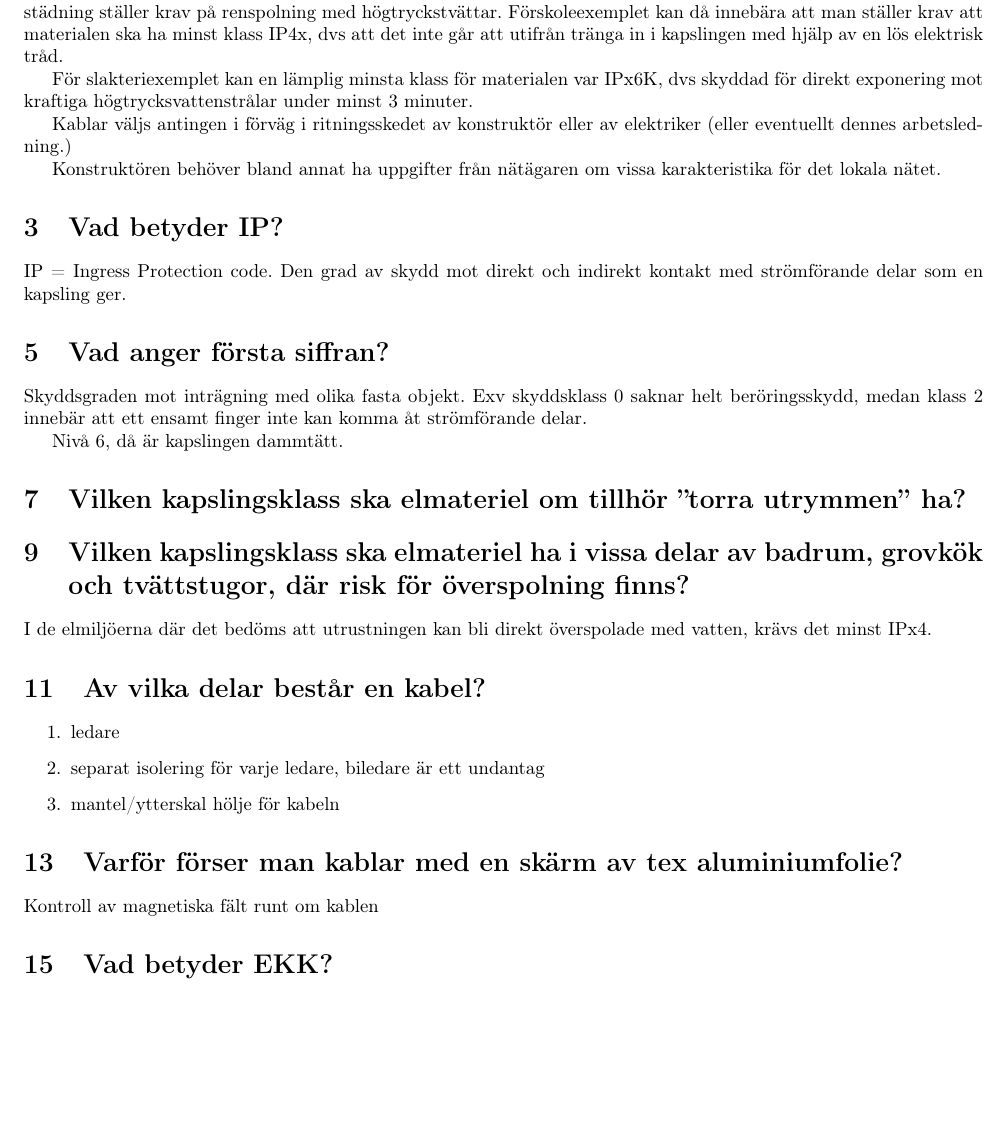
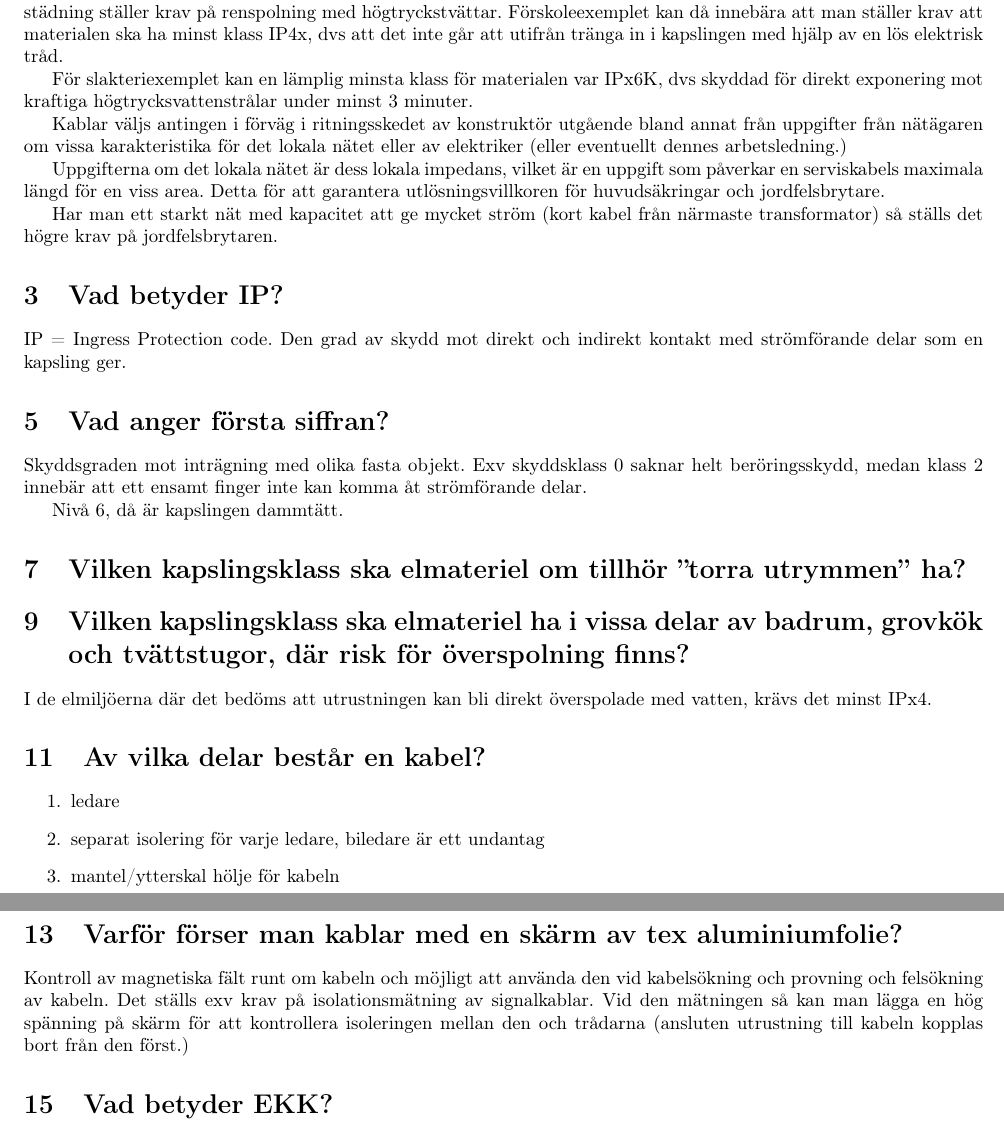
Before and after one commit to skaraborgfakir/STI_elteknik, a LaTeX document (rapport.tex): part of page 5 of 6 before the commit and two parts of pages 5 and 6 of 6 after it, the two joined at a grey line, cut so that both start at the same text, the shorter picture padded with empty space. Compiled offline with pdfLaTeX.

Commit message:
Merge remote-tracking branch 'github/master'

```diff
--- a/rapport.tex
+++ b/rapport.tex
@@ -319,11 +319,16 @@ kapslingen med hjälp av en lös elektrisk tråd.
 För slakteriexemplet kan en lämplig minsta klass för materialen var IPx6K, dvs skyddad för direkt
 exponering mot kraftiga högtrycksvattenstrålar under minst 3 minuter.
 
-Kablar väljs antingen i förväg i ritningsskedet av konstruktör eller av
+Kablar väljs antingen i förväg i ritningsskedet av konstruktör utgående bland annat från
+uppgifter från nätägaren om vissa karakteristika för det lokala nätet eller av
 elektriker (eller eventuellt dennes arbetsledning.)
 
-Konstruktören behöver bland annat ha uppgifter från nätägaren om vissa karakteristika
-för det lokala nätet.
+Uppgifterna om det lokala nätet är dess lokala impedans, vilket är en uppgift som
+påverkar en serviskabels maximala längd för en viss area.
+Detta för att garantera utlösningsvillkoren för huvudsäkringar och jordfelsbrytare.
+
+Har man ett starkt nät med kapacitet att ge mycket ström (kort kabel från närmaste transformator)
+så ställs det högre krav på jordfelsbrytaren.
 
 \setcounter{section}{2}
 \section{Vad betyder IP?}
@@ -361,7 +366,10 @@ I de elmiljöerna där det bedöms att utrustningen kan bli direkt överspolade
 \setcounter{section}{12}
 \section{Varför förser man kablar med en skärm av tex aluminiumfolie?}
 
-Kontroll av magnetiska fält runt om kablen
+Kontroll av magnetiska fält runt om kabeln och möjligt att använda den vid kabelsökning
+och provning och felsökning av kabeln. Det ställs exv krav på isolationsmätning av signalkablar.
+Vid den mätningen så kan man lägga en hög spänning på skärm för att kontrollera isoleringen
+mellan den och trådarna (ansluten utrustning till kabeln kopplas bort från den först.)
 
 \setcounter{section}{14}
 \section{Vad betyder EKK?}
```
Also changed, not shown: rapport.tex (4 more changed lines).
